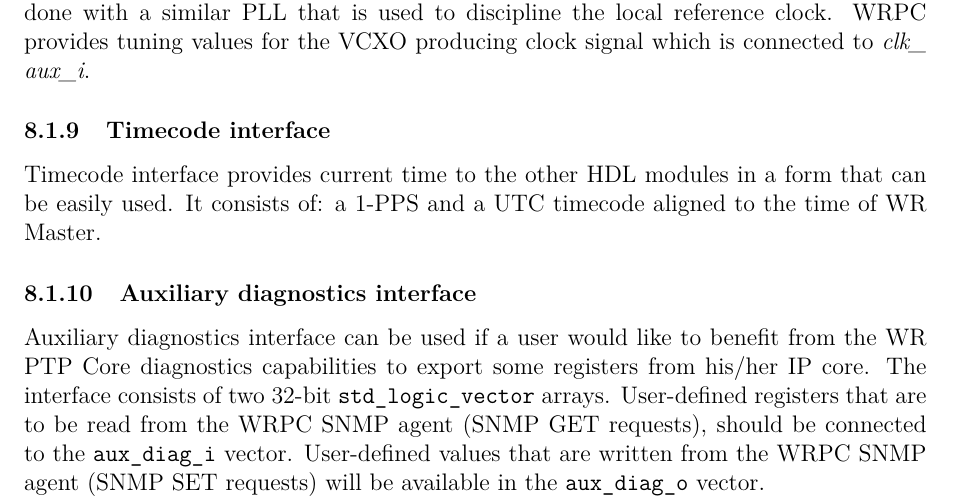
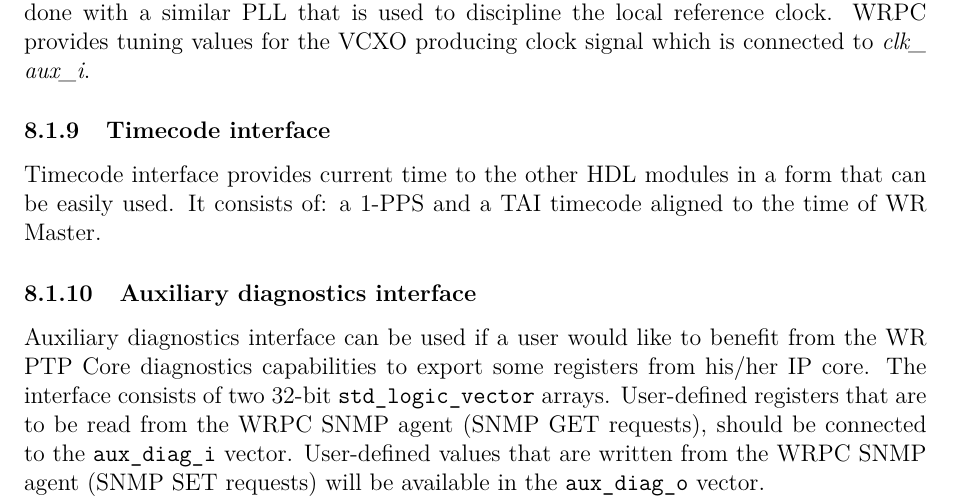
Before and after one commit to EttusResearch/wrpc-sw, a LaTeX document (doc/wrpc.tex, which reads doc/HDLdoc/timecode.tex): part of page 50 of 101, cut so that both start at the same text. Compiled offline with pdfLaTeX.

Commit message:
doc: WRPC exports TAI, not UTC

```diff
--- a/doc/HDLdoc/timecode.tex
+++ b/doc/HDLdoc/timecode.tex
@@ -2,5 +2,5 @@
 \label{sec:wrpc_timecode}
 
 Timecode interface provides current time to the other HDL modules in a form that
-can be easily used. It consists of: a 1-PPS and a UTC timecode
+can be easily used. It consists of: a 1-PPS and a TAI timecode
 aligned to the time of WR Master.
```
